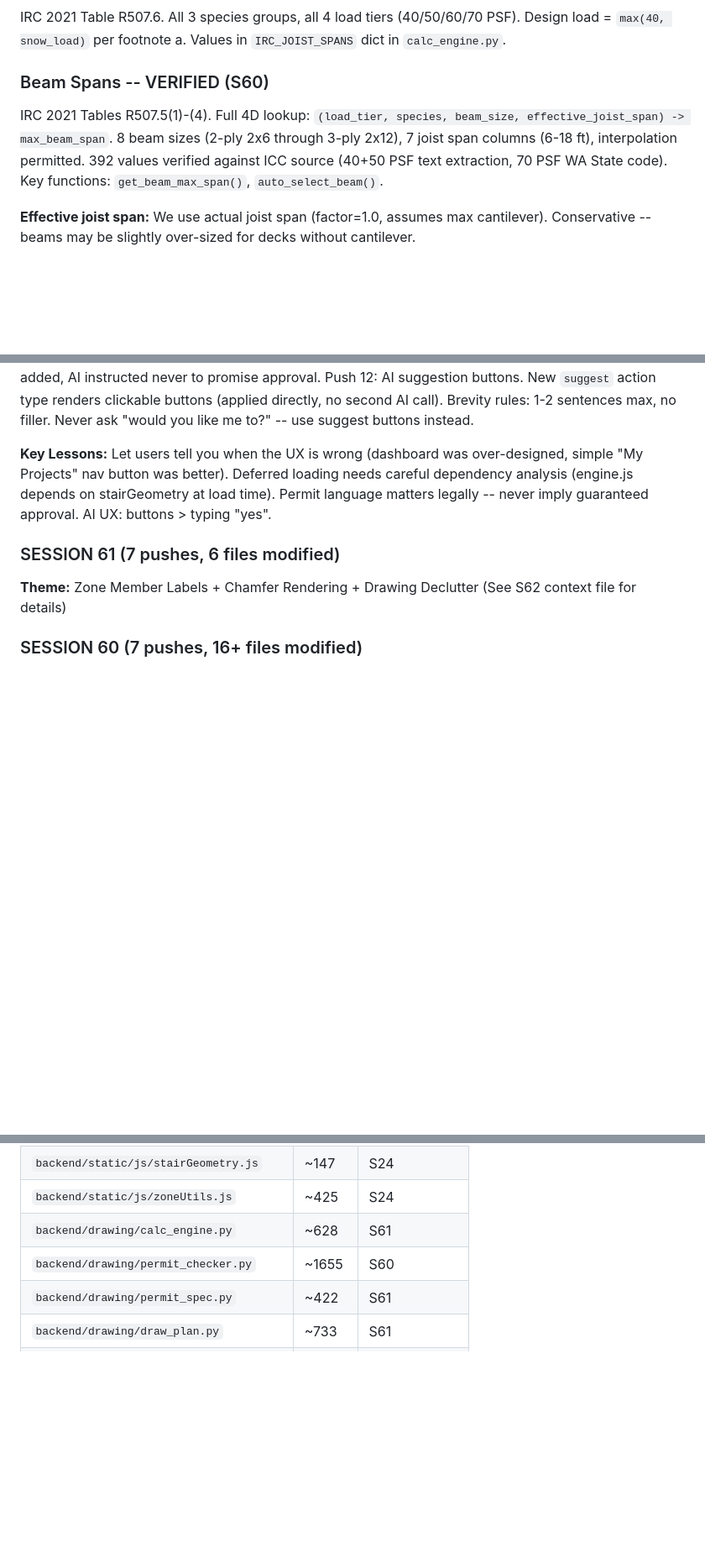
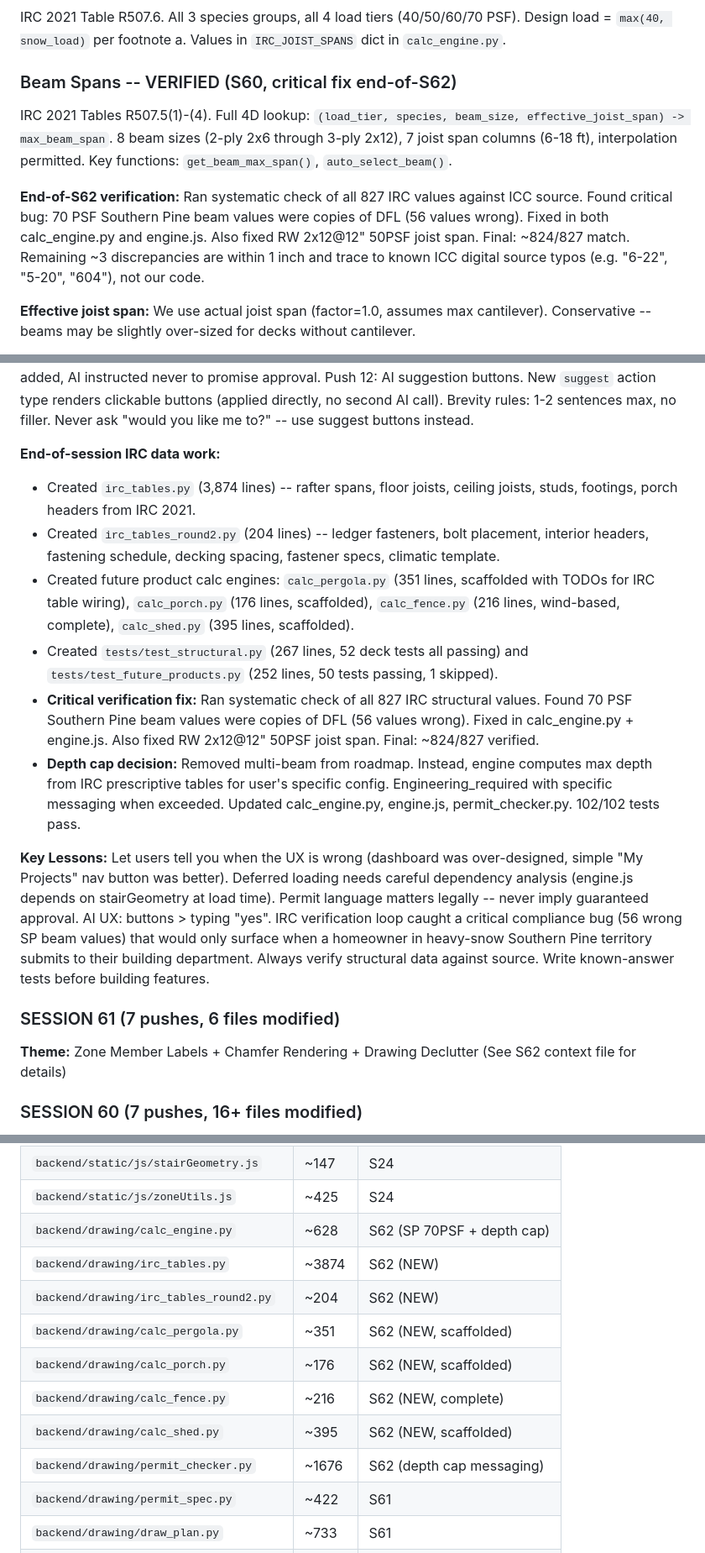
Before and after one commit to wilwixqa1/SimpleBlueprints, a Markdown page: s63_context.md, 3 parts joined by grey strips. Shown at 84% size. GitHub-like rendering; blank space fills up the shorter version.

Commit message:
S63: Update context file with end-of-S62 IRC verification, depth cap, new files

```diff
--- a/s63_context.md
+++ b/s63_context.md
@@ -74,8 +74,10 @@
 ### Joist Spans -- VERIFIED (S59)
 IRC 2021 Table R507.6. All 3 species groups, all 4 load tiers (40/50/60/70 PSF). Design load = `max(40, snow_load)` per footnote a. Values in `IRC_JOIST_SPANS` dict in `calc_engine.py`.
 
-### Beam Spans -- VERIFIED (S60)
-IRC 2021 Tables R507.5(1)-(4). Full 4D lookup: `(load_tier, species, beam_size, effective_joist_span) -> max_beam_span`. 8 beam sizes (2-ply 2x6 through 3-ply 2x12), 7 joist span columns (6-18 ft), interpolation permitted. 392 values verified against ICC source (40+50 PSF text extraction, 70 PSF WA State code). Key functions: `get_beam_max_span()`, `auto_select_beam()`.
+### Beam Spans -- VERIFIED (S60, critical fix end-of-S62)
+IRC 2021 Tables R507.5(1)-(4). Full 4D lookup: `(load_tier, species, beam_size, effective_joist_span) -> max_beam_span`. 8 beam sizes (2-ply 2x6 through 3-ply 2x12), 7 joist span columns (6-18 ft), interpolation permitted. Key functions: `get_beam_max_span()`, `auto_select_beam()`.
+
+**End-of-S62 verification:** Ran systematic check of all 827 IRC values against ICC source. Found critical bug: 70 PSF Southern Pine beam values were copies of DFL (56 values wrong). Fixed in both calc_engine.py and engine.js. Also fixed RW 2x12@12" 50PSF joist span. Final: ~824/827 match. Remaining ~3 discrepancies are within 1 inch and trace to known ICC digital source typos (e.g. "6-22", "5-20", "604"), not our code.
 
 **Effective joist span:** We use actual joist span (factor=1.0, assumes max cantilever). Conservative -- beams may be slightly over-sized for decks without cantilever.
 
@@ -292,7 +292,15 @@ Push 10: Fix deferred loading crash (stairGeometry + zoneUtils needed by engine.
 Push 11: AI helper structural calc + permit check context injected into system prompt. Permit language audit: "PERMIT READY" changed to "CHECKS PASSED", disclaimer added, AI instructed never to promise approval.
 Push 12: AI suggestion buttons. New `suggest` action type renders clickable buttons (applied directly, no second AI call). Brevity rules: 1-2 sentences max, no filler. Never ask "would you like me to?" -- use suggest buttons instead.
 
-**Key Lessons:** Let users tell you when the UX is wrong (dashboard was over-designed, simple "My Projects" nav button was better). Deferred loading needs careful dependency analysis (engine.js depends on stairGeometry at load time). Permit language matters legally -- never imply guaranteed approval. AI UX: buttons > typing "yes".
+**End-of-session IRC data work:**
+- Created `irc_tables.py` (3,874 lines) -- rafter spans, floor joists, ceiling joists, studs, footings, porch headers from IRC 2021.
+- Created `irc_tables_round2.py` (204 lines) -- ledger fasteners, bolt placement, interior headers, fastening schedule, decking spacing, fastener specs, climatic template.
+- Created future product calc engines: `calc_pergola.py` (351 lines, scaffolded with TODOs for IRC table wiring), `calc_porch.py` (176 lines, scaffolded), `calc_fence.py` (216 lines, wind-based, complete), `calc_shed.py` (395 lines, scaffolded).
+- Created `tests/test_structural.py` (267 lines, 52 deck tests all passing) and `tests/test_future_products.py` (252 lines, 50 tests passing, 1 skipped).
+- **Critical verification fix:** Ran systematic check of all 827 IRC structural values. Found 70 PSF Southern Pine beam values were copies of DFL (56 values wrong). Fixed in calc_engine.py + engine.js. Also fixed RW 2x12@12" 50PSF joist span. Final: ~824/827 verified.
+- **Depth cap decision:** Removed multi-beam from roadmap. Instead, engine computes max depth from IRC prescriptive tables for user's specific config. Engineering_required with specific messaging when exceeded. Updated calc_engine.py, engine.js, permit_checker.py. 102/102 tests pass.
+
+**Key Lessons:** Let users tell you when the UX is wrong (dashboard was over-designed, simple "My Projects" nav button was better). Deferred loading needs careful dependency analysis (engine.js depends on stairGeometry at load time). Permit language matters legally -- never imply guaranteed approval. AI UX: buttons > typing "yes". IRC verification loop caught a critical compliance bug (56 wrong SP beam values) that would only surface when a homeowner in heavy-snow Southern Pine territory submits to their building department. Always verify structural data against source. Write known-answer tests before building features.
 
 ### SESSION 61 (7 pushes, 6 files modified)
 **Theme:** Zone Member Labels + Chamfer Rendering + Drawing Declutter
@@ -328,8 +336,14 @@ Key milestones: polygon lot system (S44), AI extraction pipeline (S48-52), AI He
 | `backend/static/js/deck3d.js` | ~901 | S58 |
 | `backend/static/js/stairGeometry.js` | ~147 | S24 |
 | `backend/static/js/zoneUtils.js` | ~425 | S24 |
-| `backend/drawing/calc_engine.py` | ~628 | S61 |
-| `backend/drawing/permit_checker.py` | ~1655 | S60 |
+| `backend/drawing/calc_engine.py` | ~628 | S62 (SP 70PSF + depth cap) |
+| `backend/drawing/irc_tables.py` | ~3874 | S62 (NEW) |
+| `backend/drawing/irc_tables_round2.py` | ~204 | S62 (NEW) |
+| `backend/drawing/calc_pergola.py` | ~351 | S62 (NEW, scaffolded) |
+| `backend/drawing/calc_porch.py` | ~176 | S62 (NEW, scaffolded) |
+| `backend/drawing/calc_fence.py` | ~216 | S62 (NEW, complete) |
+| `backend/drawing/calc_shed.py` | ~395 | S62 (NEW, scaffolded) |
+| `backend/drawing/permit_checker.py` | ~1676 | S62 (depth cap messaging) |
 | `backend/drawing/permit_spec.py` | ~422 | S61 |
 | `backend/drawing/draw_plan.py` | ~733 | S61 |
 | `backend/drawing/draw_elevations.py` | ~1129 | S58 |
```
Also changed, not shown: other parts of s63_context.md (+17 -11 lines).
